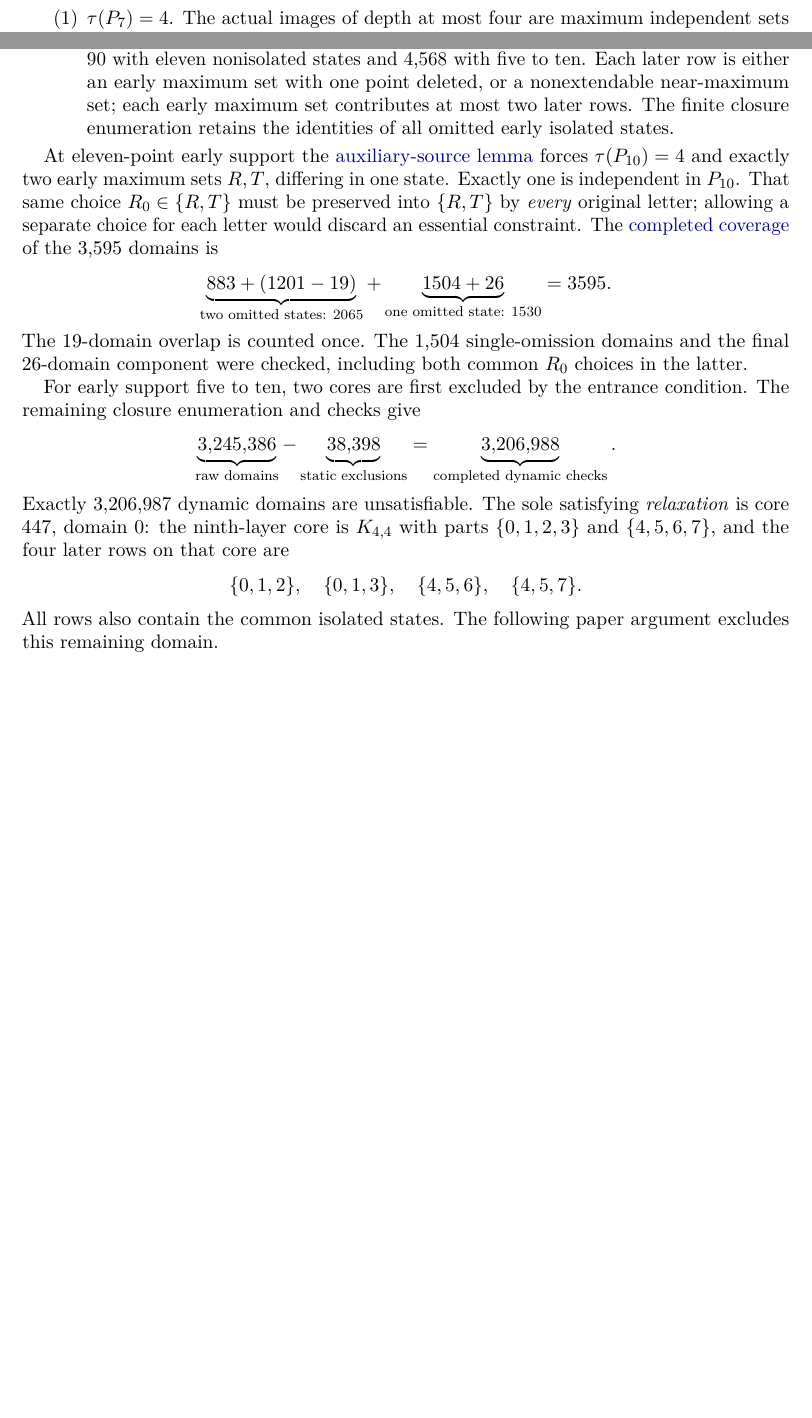
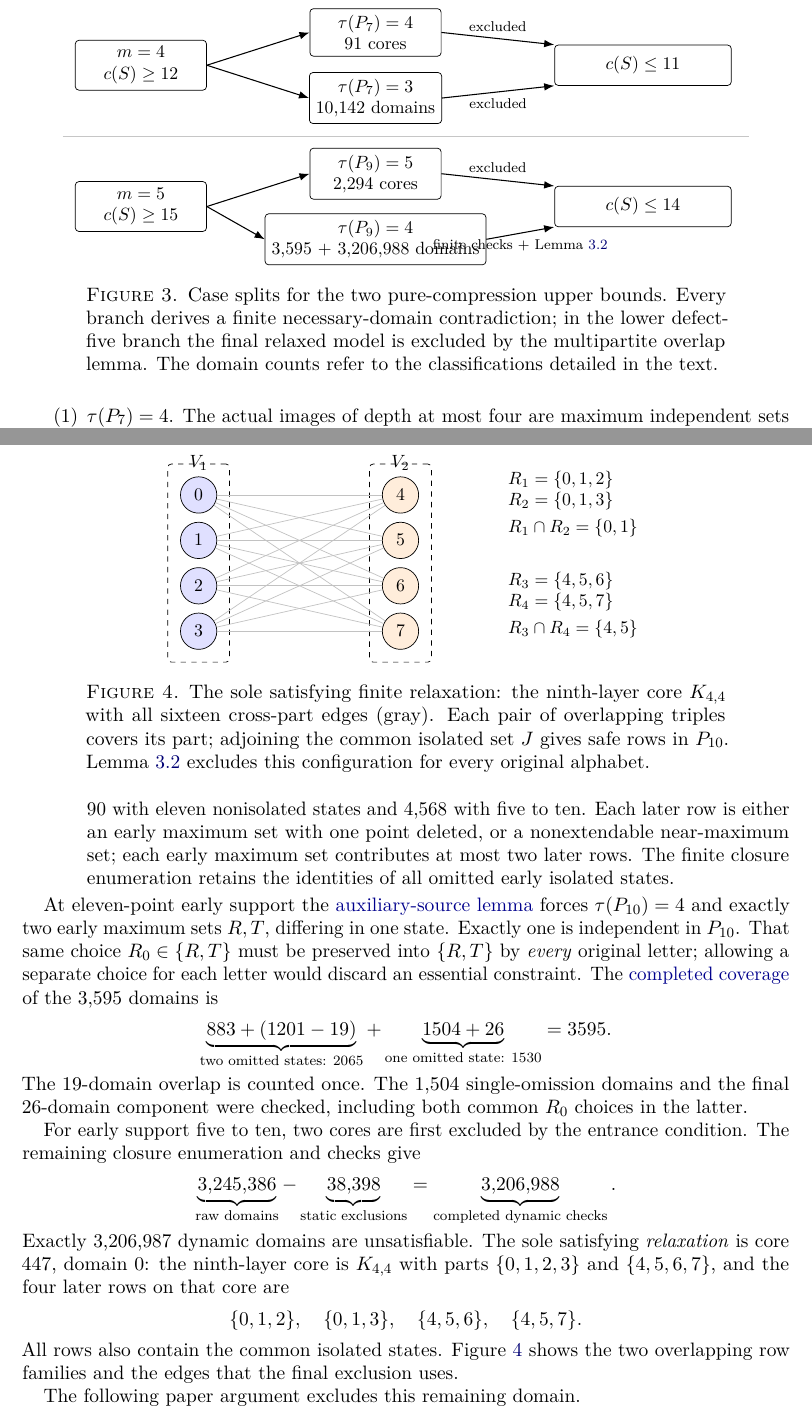
Before and after one commit to dongxuelian2/cerny-direct-attack, a LaTeX paper (papers/problem4/main.tex): two parts of pages 4 and 5 of 10 before the commit and two parts of pages 5 and 6 of 11 after it, joined at a grey line, cut at the place of the change, the shorter picture padded with empty space. Compiled offline with pdfLaTeX.

Commit message:
Illustrate short-pair covers, proof case splits and multipartite obstruction

```diff
--- a/papers/problem4/main.tex
+++ b/papers/problem4/main.tex
@@ -316,3 +347,34 @@ proves the corresponding upper bound.
+\begin{figure}[tbp]
+\centering
+\begin{tikzpicture}[>=Latex,font=\small,
+  entry/.style={draw,rounded corners=2pt,align=center,minimum width=26mm,minimum height=8mm},
+  result/.style={draw,rounded corners=2pt,align=center,minimum width=35mm,minimum height=8mm},
+  arr/.style={-Latex,semithick}]
+\node[entry] (m4) at (1.55,2.8) {$m=4$\\$c(S)\ge12$};
+\node[entry] (a4) at (6.2,3.45) {$\tau(P_7)=4$\\91 cores};
+\node[entry] (b4) at (6.2,2.15) {$\tau(P_7)=3$\\10,142 domains};
+\node[result] (r4) at (11.5,2.8) {$c(S)\le11$};
+\draw[arr] (m4.east)--(a4.west);
+\draw[arr] (m4.east)--(b4.west);
+\draw[arr] (a4.east)--node[above,font=\scriptsize]{excluded}(r4.north west);
+\draw[arr] (b4.east)--node[below,font=\scriptsize]{excluded}(r4.south west);
+\draw[gray!45] (0,1.4)--(13.6,1.4);
+\node[entry] (m5) at (1.55,0) {$m=5$\\$c(S)\ge15$};
+\node[entry] (a5) at (6.2,0.65) {$\tau(P_9)=5$\\2,294 cores};
+\node[entry] (b5) at (6.2,-0.65) {$\tau(P_9)=4$\\3,595 + 3,206,988 domains};
+\node[result] (r5) at (11.5,0) {$c(S)\le14$};
+\draw[arr] (m5.east)--(a5.west);
+\draw[arr] (m5.east)--(b5.west);
+\draw[arr] (a5.east)--node[above,font=\scriptsize]{excluded}(r5.north west);
+\draw[arr] (b5.east)--node[below,font=\scriptsize]{finite checks + Lemma~\ref{lem:multipartite}}(r5.south west);
+\end{tikzpicture}
+\caption{Case splits for the two pure-compression upper bounds.
+Every branch derives a finite necessary-domain contradiction;
+in the lower defect-five branch the final relaxed model is
+excluded by the multipartite overlap lemma. The domain counts
+refer to the classifications detailed in the text.}
+\label{fig:coverage}
+\end{figure}
 
 \subsection{Defect four: excluding twelve steps}\label{sec:m4}
 Assume $n\ge11$, $|S|=n-4$, and $c(S)\ge12$.
@@ -417,6 +479,47 @@ $\{4,5,6,7\}$, and the four later rows on that core are
  \{4,5,6\},\quad\{4,5,7\}.
 \]
 All rows also contain the common isolated states.
+Figure~\ref{fig:multipartite} shows the two overlapping
+row families and the edges that the final exclusion uses.
+
+\begin{figure}[tbp]
+\centering
+\begin{tikzpicture}[font=\small,
+  vertex/.style={circle,draw,minimum size=7.2mm,inner sep=1pt},
+  group/.style={draw,dashed,rounded corners=2pt,inner sep=7pt}]
+\foreach \i/\y in {0/2.7,1/1.8,2/0.9,3/0} {
+  \node[vertex,fill=blue!12] (l\i) at (1.15,\y) {$\i$};
+}
+\foreach \j/\k/\y in {4/0/2.7,5/1/1.8,6/2/0.9,7/3/0} {
+  \node[vertex,fill=orange!14] (r\j) at (5.15,\y) {$\j$};
+}
+\foreach \i in {0,1,2,3}{
+  \foreach \j in {4,5,6,7}{
+    \draw[gray!48,thin] (l\i)--(r\j);
+  }
+}
+\begin{scope}[on background layer]
+  \node[group,fit=(l0)(l3)] {};
+  \node[group,fit=(r4)(r7)] {};
+\end{scope}
+\node at (1.15,3.33) {$V_1$};
+\node at (5.15,3.33) {$V_2$};
+\node[anchor=west,align=left] at (7.15,2.52)
+ {$R_1=\{0,1,2\}$\\$R_2=\{0,1,3\}$\\[3pt]
+  $R_1\cap R_2=\{0,1\}$};
+\node[anchor=west,align=left] at (7.15,0.52)
+ {$R_3=\{4,5,6\}$\\$R_4=\{4,5,7\}$\\[3pt]
+  $R_3\cap R_4=\{4,5\}$};
+\end{tikzpicture}
+\caption{The sole satisfying finite relaxation: the ninth-layer
+core $K_{4,4}$ with all sixteen cross-part edges (gray).
+Each pair of overlapping triples covers its part; adjoining
+the common isolated set $J$ gives safe rows in $P_{10}$.
+Lemma~\ref{lem:multipartite} excludes this configuration
+for every original alphabet.}
+\label{fig:multipartite}
+\end{figure}
+
 The following paper argument excludes this remaining domain.
 \begin{lemma}[Multipartite overlap exclusion]\label{lem:multipartite}
 Let $h\ge1$ and $t\ge2$. Suppose a noncomplete $P_h$ in a synchronizing automaton is a complete multipartite graph on $V=V_1\sqcup\cdots\sqcup V_t$ and has isolated remaining states $J$. Assume each $V_i$ admits a family $\mathcal R_i$ of nonempty subsets whose union is $V_i$, whose intersection graph is connected, and for which every $R\cup J$ with $R\in\mathcal R_i$ is independent in $P_{h+1}$. Then this configuration is impossible.
```
Also changed, not shown: papers/problem4/main.tex (31 more changed lines).
